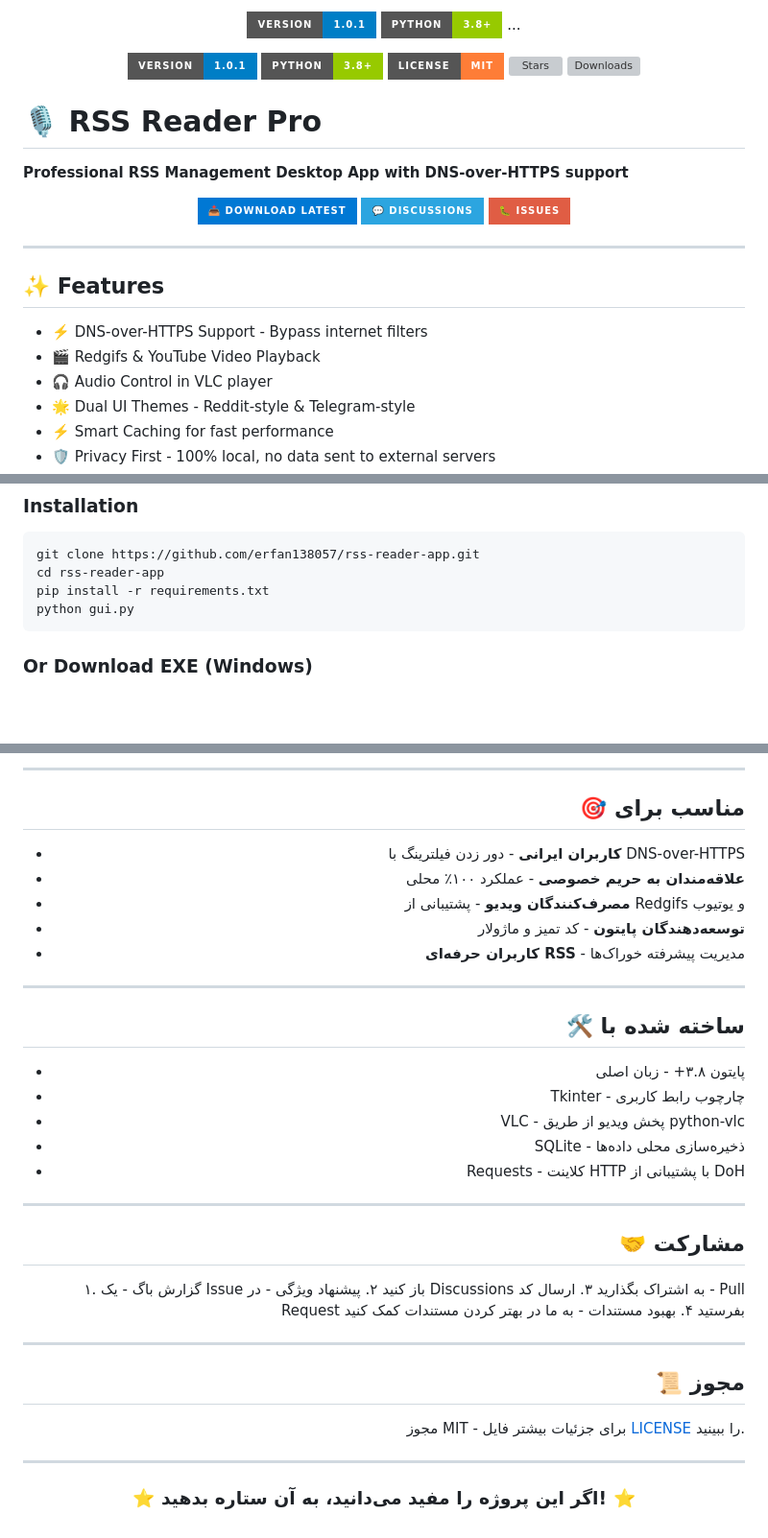
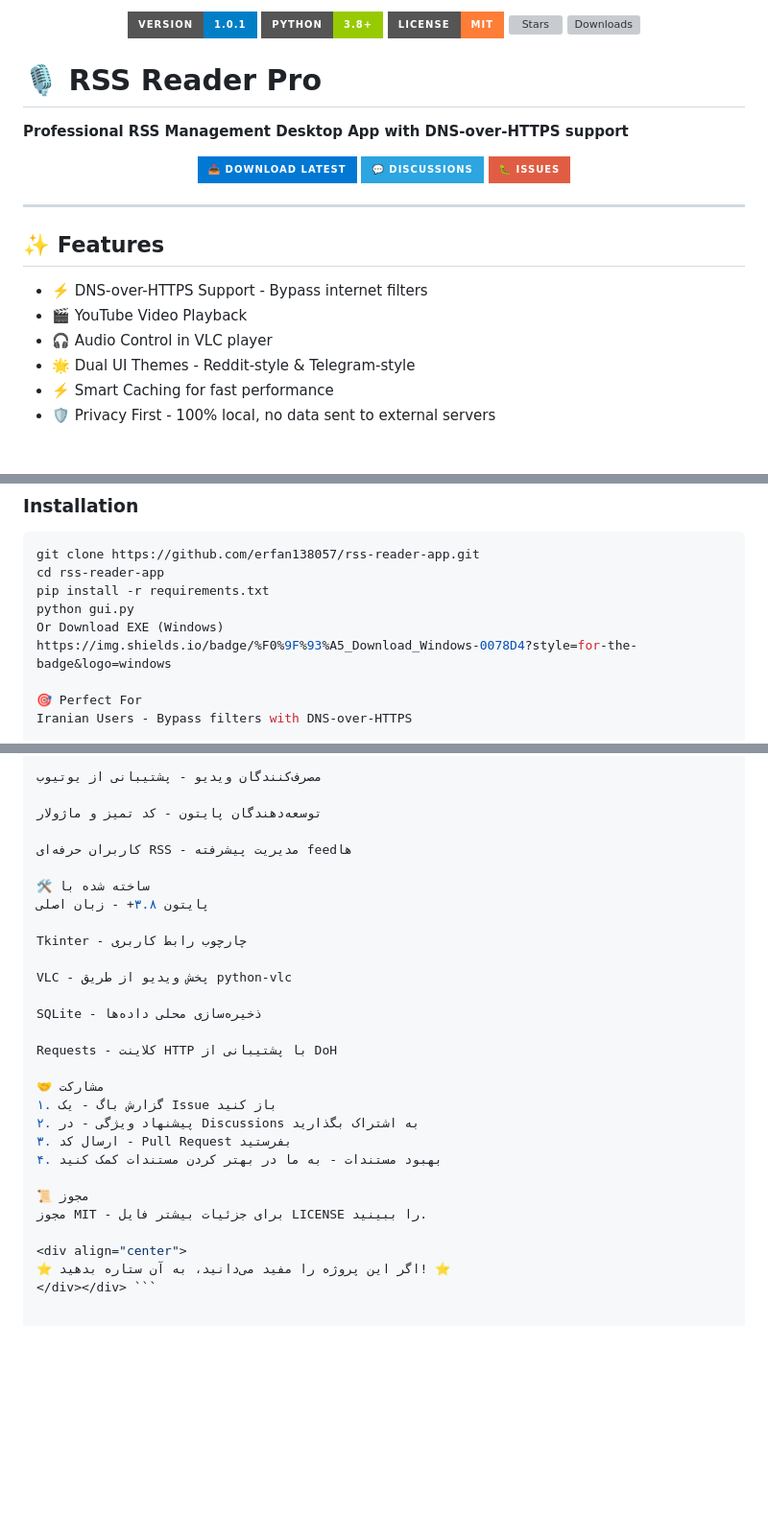
Before and after one commit to erfan138057/rss-reader-app, a Markdown page: README.md, 3 parts joined by grey strips. Shown at 96% size. GitHub-like rendering; badges without logos; blank space fills up the shorter version; grey boxes are pictures that could not be loaded.

````diff
--- a/README.md
+++ b/README.md
@@ -1,9 +1,4 @@
 <meta name="google-site-verification" content="jUdMhILMMS6nFdTtg00tQIXkAzidBCkM-dcPaSA-ZRo" />
-<p align="center">
-  <img src="https://img.shields.io/badge/version-1.0.1-blue?style=for-the-badge" alt="Version">
-  <img src="https://img.shields.io/badge/python-3.8+-green?style=for-the-badge" alt="Python">
-...
-
 <p align="center">
   <img src="https://img.shields.io/badge/version-1.0.1-blue?style=for-the-badge" alt="Version">
   <img src="https://img.shields.io/badge/python-3.8+-green?style=for-the-badge" alt="Python">
@@ -35,7 +30,7 @@
 ## ✨ Features
 
 - ⚡️ DNS-over-HTTPS Support - Bypass internet filters
-- 🎬 Redgifs & YouTube Video Playback
+- 🎬 YouTube Video Playback
 - 🎧 Audio Control in VLC player
 - 🌟 Dual UI Themes - Reddit-style & Telegram-style
 - ⚡️ Smart Caching for fast performance
@@ -57,7 +52,9 @@ git clone https://github.com/erfan138057/rss-reader-app.git
 cd rss-reader-app
 pip install -r requirements.txt
 python gui.py
-```
+Or Download EXE (Windows)
+https://img.shields.io/badge/%F0%9F%93%A5_Download_Windows-0078D4?style=for-the-badge&logo=windows
 
-### Or Download EXE (Windows)
+🎯 Perfect For
+Iranian Users - Bypass filters with DNS-over-HTTPS
 
@@ -175,45 +135,30 @@ python gui.py
 
----
+مصرف‌کنندگان ویدیو - پشتیبانی از یوتیوب
 
-## 🎯 مناسب برای
+توسعه‌دهندگان پایتون - کد تمیز و ماژولار
 
-- **کاربران ایرانی** - دور زدن فیلترینگ با DNS-over-HTTPS
-- **علاقه‌مندان به حریم خصوصی** - عملکرد ۱۰۰٪ محلی
-- **مصرف‌کنندگان ویدیو** - پشتیبانی از Redgifs و یوتیوب
-- **توسعه‌دهندگان پایتون** - کد تمیز و ماژولار
-- **کاربران حرفه‌ای RSS** - مدیریت پیشرفته خوراک‌ها
+کاربران حرفه‌ای RSS - مدیریت پیشرفته feedها
 
----
+🛠️ ساخته شده با
+پایتون ۳.۸+ - زبان اصلی
 
-## 🛠️ ساخته شده با
+Tkinter - چارچوب رابط کاربری
 
-- پایتون ۳.۸+ - زبان اصلی
-- Tkinter - چارچوب رابط کاربری
-- VLC - پخش ویدیو از طریق python-vlc
-- SQLite - ذخیره‌سازی محلی داده‌ها
-- Requests - کلاینت HTTP با پشتیبانی از DoH
+VLC - پخش ویدیو از طریق python-vlc
 
----
+SQLite - ذخیره‌سازی محلی داده‌ها
 
-## 🤝 مشارکت
+Requests - کلاینت HTTP با پشتیبانی از DoH
 
+🤝 مشارکت
 ۱. گزارش باگ - یک Issue باز کنید
 ۲. پیشنهاد ویژگی - در Discussions به اشتراک بگذارید
 ۳. ارسال کد - Pull Request بفرستید
 ۴. بهبود مستندات - به ما در بهتر کردن مستندات کمک کنید
 
----
-
-## 📜 مجوز
-
-مجوز MIT - برای جزئیات بیشتر فایل [LICENSE](LICENSE) را ببینید.
-
----
+📜 مجوز
+مجوز MIT - برای جزئیات بیشتر فایل LICENSE را ببینید.
 
 <div align="center">
-
-### ⭐ اگر این پروژه را مفید می‌دانید، به آن ستاره بدهید! ⭐
-
-</div>
-
-</div>
+⭐ اگر این پروژه را مفید می‌دانید، به آن ستاره بدهید! ⭐
+</div></div> ```
````
Also changed, not shown: other parts of README.md (+43 -80 lines).
